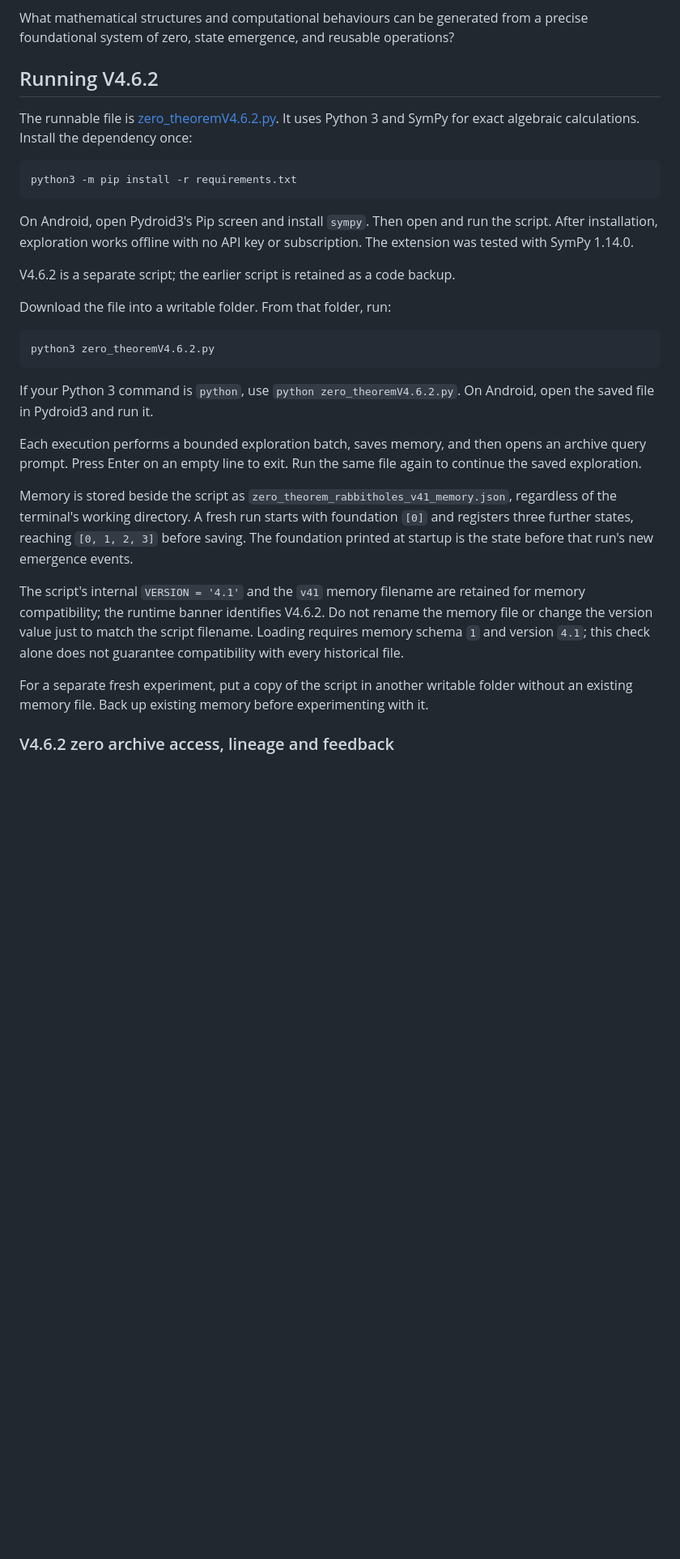
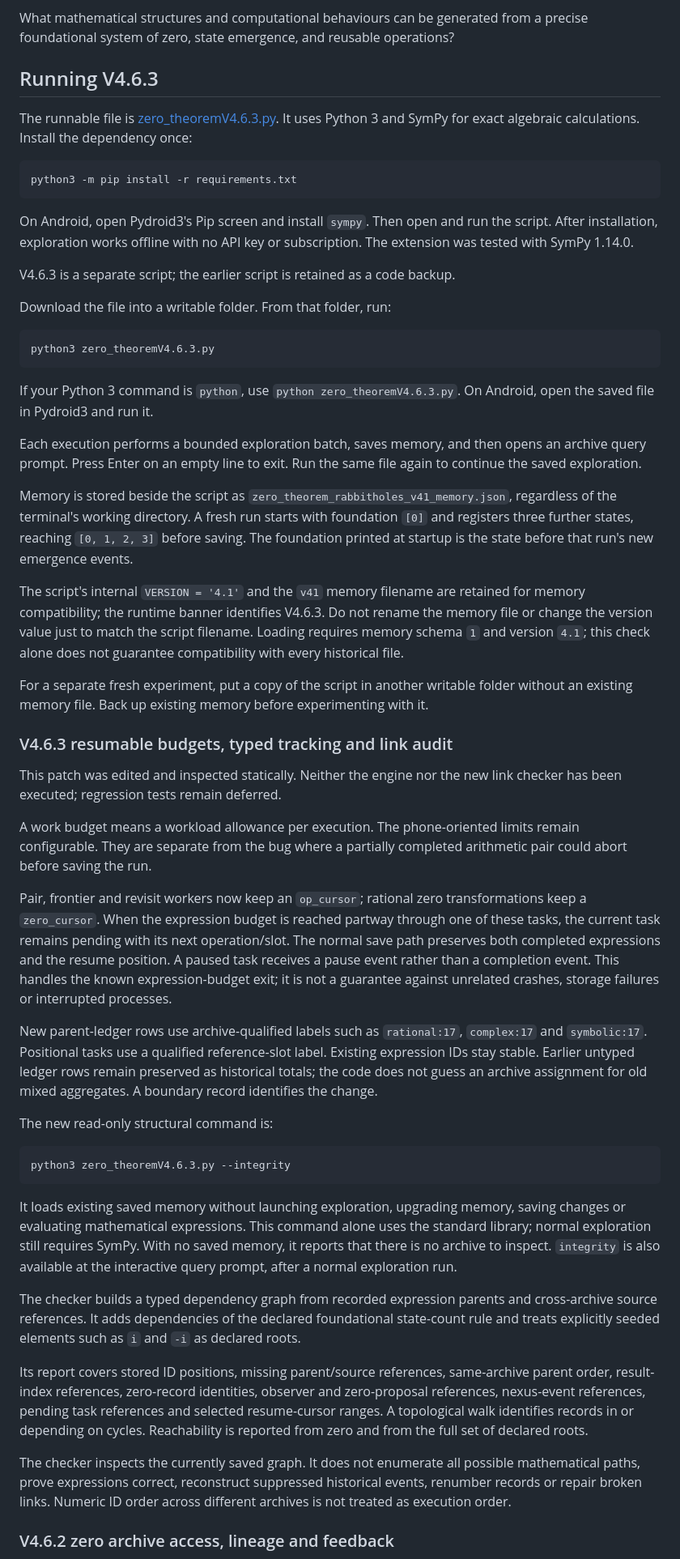
Before and after one commit to PatchworkWabbit/zero-theorem, a Markdown page: README.md, the part around one of its changes. Shown at 81% size. GitHub-like rendering; blank space fills up the shorter version.

Commit message:
Explain work budgets, typed IDs and unexecuted structural audit

````diff
--- a/README.md
+++ b/README.md
@@ -19,9 +19,9 @@ The central research question is:
 
 What mathematical structures and computational behaviours can be generated from a precise foundational system of zero, state emergence, and reusable operations?
 
-## Running V4.6.2
+## Running V4.6.3
 
-The runnable file is [zero_theoremV4.6.2.py](zero_theoremV4.6.2.py). It uses Python 3 and SymPy for exact algebraic calculations. Install the dependency once:
+The runnable file is [zero_theoremV4.6.3.py](zero_theoremV4.6.3.py). It uses Python 3 and SymPy for exact algebraic calculations. Install the dependency once:
 
 ```bash
 python3 -m pip install -r requirements.txt
@@ -29,23 +29,47 @@ python3 -m pip install -r requirements.txt
 
 On Android, open Pydroid3's Pip screen and install `sympy`. Then open and run the script. After installation, exploration works offline with no API key or subscription. The extension was tested with SymPy 1.14.0.
 
-V4.6.2 is a separate script; the earlier script is retained as a code backup.
+V4.6.3 is a separate script; the earlier script is retained as a code backup.
 
 Download the file into a writable folder. From that folder, run:
 
 ```bash
-python3 zero_theoremV4.6.2.py
+python3 zero_theoremV4.6.3.py
 ```
 
-If your Python 3 command is `python`, use `python zero_theoremV4.6.2.py`. On Android, open the saved file in Pydroid3 and run it.
+If your Python 3 command is `python`, use `python zero_theoremV4.6.3.py`. On Android, open the saved file in Pydroid3 and run it.
 
 Each execution performs a bounded exploration batch, saves memory, and then opens an archive query prompt. Press Enter on an empty line to exit. Run the same file again to continue the saved exploration.
 
 Memory is stored beside the script as `zero_theorem_rabbitholes_v41_memory.json`, regardless of the terminal's working directory. A fresh run starts with foundation `[0]` and registers three further states, reaching `[0, 1, 2, 3]` before saving. The foundation printed at startup is the state before that run's new emergence events.
 
-The script's internal `VERSION = '4.1'` and the `v41` memory filename are retained for memory compatibility; the runtime banner identifies V4.6.2. Do not rename the memory file or change the version value just to match the script filename. Loading requires memory schema `1` and version `4.1`; this check alone does not guarantee compatibility with every historical file.
+The script's internal `VERSION = '4.1'` and the `v41` memory filename are retained for memory compatibility; the runtime banner identifies V4.6.3. Do not rename the memory file or change the version value just to match the script filename. Loading requires memory schema `1` and version `4.1`; this check alone does not guarantee compatibility with every historical file.
 
 For a separate fresh experiment, put a copy of the script in another writable folder without an existing memory file. Back up existing memory before experimenting with it.
+
+### V4.6.3 resumable budgets, typed tracking and link audit
+
+This patch was edited and inspected statically. Neither the engine nor the new link checker has been executed; regression tests remain deferred.
+
+A work budget means a workload allowance per execution. The phone-oriented limits remain configurable. They are separate from the bug where a partially completed arithmetic pair could abort before saving the run.
+
+Pair, frontier and revisit workers now keep an `op_cursor`; rational zero transformations keep a `zero_cursor`. When the expression budget is reached partway through one of these tasks, the current task remains pending with its next operation/slot. The normal save path preserves both completed expressions and the resume position. A paused task receives a pause event rather than a completion event. This handles the known expression-budget exit; it is not a guarantee against unrelated crashes, storage failures or interrupted processes.
+
+New parent-ledger rows use archive-qualified labels such as `rational:17`, `complex:17` and `symbolic:17`. Positional tasks use a qualified reference-slot label. Existing expression IDs stay stable. Earlier untyped ledger rows remain preserved as historical totals; the code does not guess an archive assignment for old mixed aggregates. A boundary record identifies the change.
+
+The new read-only structural command is:
+
+```bash
+python3 zero_theoremV4.6.3.py --integrity
+```
+
+It loads existing saved memory without launching exploration, upgrading memory, saving changes or evaluating mathematical expressions. This command alone uses the standard library; normal exploration still requires SymPy. With no saved memory, it reports that there is no archive to inspect. `integrity` is also available at the interactive query prompt, after a normal exploration run.
+
+The checker builds a typed dependency graph from recorded expression parents and cross-archive source references. It adds dependencies of the declared foundational state-count rule and treats explicitly seeded elements such as `i` and `-i` as declared roots.
+
+Its report covers stored ID positions, missing parent/source references, same-archive parent order, result-index references, zero-record identities, observer and zero-proposal references, nexus-event references, pending task references and selected resume-cursor ranges. A topological walk identifies records in or depending on cycles. Reachability is reported from zero and from the full set of declared roots.
+
+The checker inspects the currently saved graph. It does not enumerate all possible mathematical paths, prove expressions correct, reconstruct suppressed historical events, renumber records or repair broken links. Numeric ID order across different archives is not treated as execution order.
 
 ### V4.6.2 zero archive access, lineage and feedback
 
````
Also changed, not shown: other parts of README.md (+2 -1 lines).
